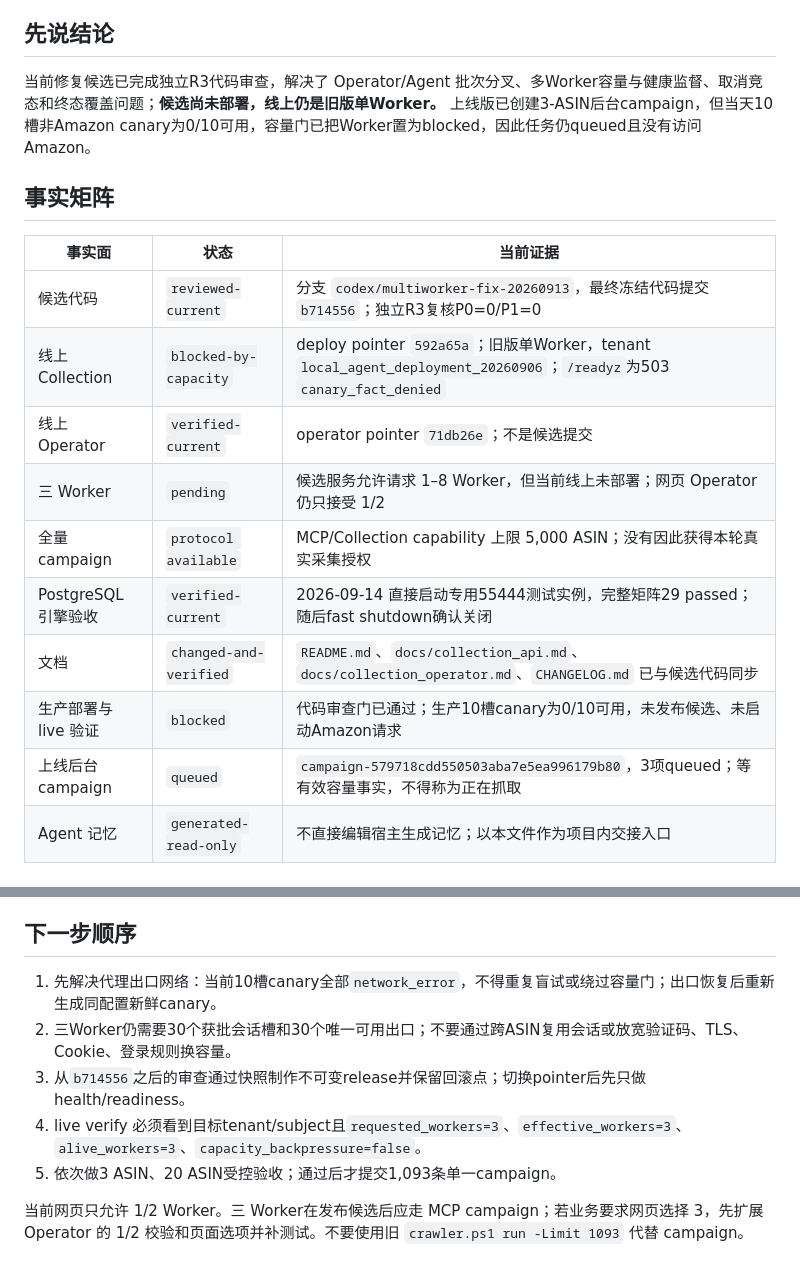
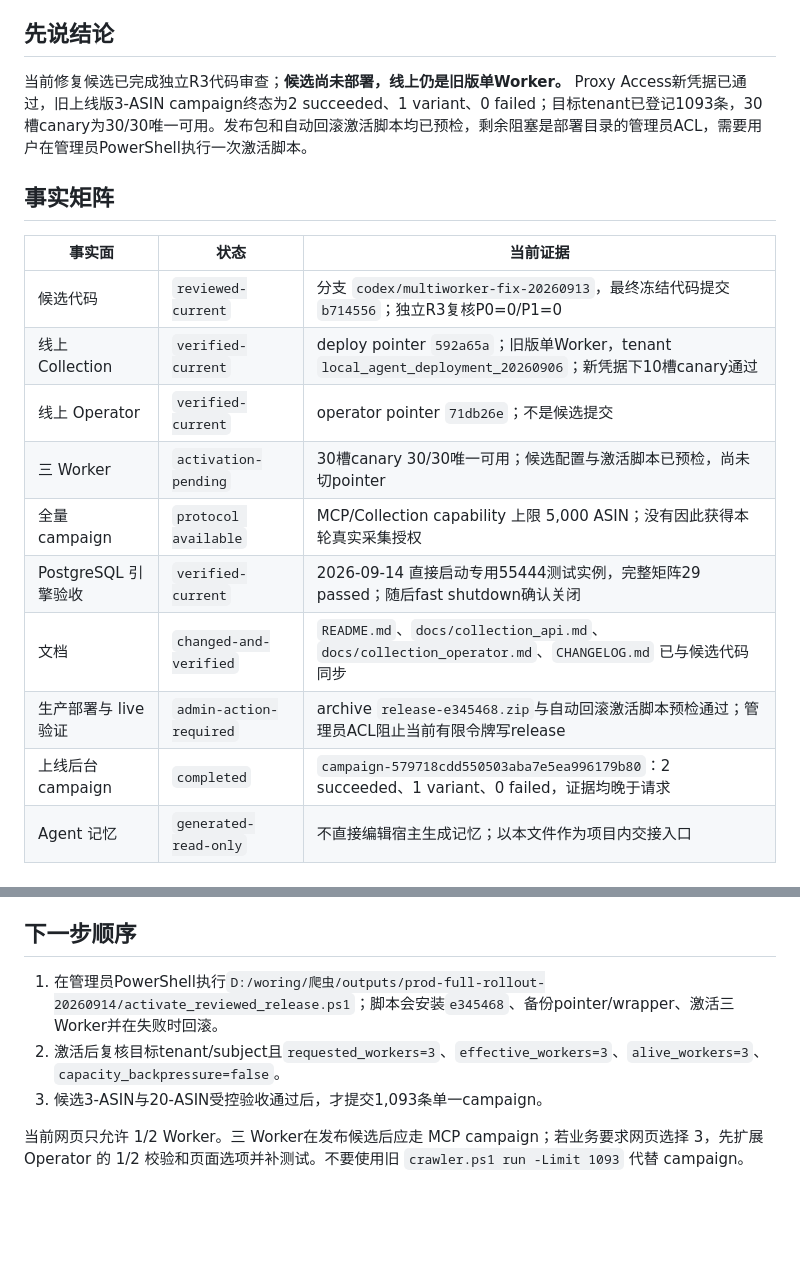
Before and after one commit to DEDC-JINKUN/amazon-crawler, a Markdown page: docs/agent_handoff_current.md, 2 parts joined by grey strips. GitHub-like rendering; blank space fills up the shorter version.

Commit message:
docs: record live gate and admin activation handoff

```diff
--- a/docs/agent_handoff_current.md
+++ b/docs/agent_handoff_current.md
@@ -5,21 +5,21 @@
 
 ## 先说结论
 
-当前修复候选已完成独立R3代码审查，解决了 Operator/Agent 批次分叉、多Worker容量与健康监督、取消竞态和终态覆盖问题；**候选尚未部署，线上仍是旧版单Worker。** 上线版已创建3-ASIN后台campaign，但当天10槽非Amazon canary为0/10可用，容量门已把Worker置为blocked，因此任务仍queued且没有访问Amazon。
+当前修复候选已完成独立R3代码审查；**候选尚未部署，线上仍是旧版单Worker。** Proxy Access新凭据已通过，旧上线版3-ASIN campaign终态为2 succeeded、1 variant、0 failed；目标tenant已登记1093条，30槽canary为30/30唯一可用。发布包和自动回滚激活脚本均已预检，剩余阻塞是部署目录的管理员ACL，需要用户在管理员PowerShell执行一次激活脚本。
 
 ## 事实矩阵
 
 | 事实面 | 状态 | 当前证据 |
 |---|---|---|
 | 候选代码 | `reviewed-current` | 分支 `codex/multiworker-fix-20260913`，最终冻结代码提交 `b714556`；独立R3复核P0=0/P1=0 |
-| 线上 Collection | `blocked-by-capacity` | deploy pointer `592a65a`；旧版单Worker，tenant `local_agent_deployment_20260906`；`/readyz`为503 `canary_fact_denied` |
+| 线上 Collection | `verified-current` | deploy pointer `592a65a`；旧版单Worker，tenant `local_agent_deployment_20260906`；新凭据下10槽canary通过 |
 | 线上 Operator | `verified-current` | operator pointer `71db26e`；不是候选提交 |
-| 三 Worker | `pending` | 候选服务允许请求 1–8 Worker，但当前线上未部署；网页 Operator 仍只接受 1/2 |
+| 三 Worker | `activation-pending` | 30槽canary 30/30唯一可用；候选配置与激活脚本已预检，尚未切pointer |
 | 全量 campaign | `protocol available` | MCP/Collection capability 上限 5,000 ASIN；没有因此获得本轮真实采集授权 |
 | PostgreSQL 引擎验收 | `verified-current` | 2026-09-14 直接启动专用55444测试实例，完整矩阵29 passed；随后fast shutdown确认关闭 |
 | 文档 | `changed-and-verified` | `README.md`、`docs/collection_api.md`、`docs/collection_operator.md`、`CHANGELOG.md` 已与候选代码同步 |
-| 生产部署与 live 验证 | `blocked` | 代码审查门已通过；生产10槽canary为0/10可用，未发布候选、未启动Amazon请求 |
-| 上线后台campaign | `queued` | `campaign-579718cdd550503aba7e5ea996179b80`，3项queued；等有效容量事实，不得称为正在抓取 |
+| 生产部署与 live 验证 | `admin-action-required` | archive `release-e345468.zip`与自动回滚激活脚本预检通过；管理员ACL阻止当前有限令牌写release |
+| 上线后台campaign | `completed` | `campaign-579718cdd550503aba7e5ea996179b80`：2 succeeded、1 variant、0 failed，证据均晚于请求 |
 | Agent 记忆 | `generated-read-only` | 不直接编辑宿主生成记忆；以本文件作为项目内交接入口 |
 
 ## 候选实现了什么
@@ -56,11 +56,9 @@
 
 ## 下一步顺序
 
-1. 先解决代理出口网络：当前10槽canary全部`network_error`，不得重复盲试或绕过容量门；出口恢复后重新生成同配置新鲜canary。
-2. 三Worker仍需要30个获批会话槽和30个唯一可用出口；不要通过跨ASIN复用会话或放宽验证码、TLS、Cookie、登录规则换容量。
-3. 从`b714556`之后的审查通过快照制作不可变release并保留回滚点；切换pointer后先只做health/readiness。
-4. live verify 必须看到目标tenant/subject且`requested_workers=3`、`effective_workers=3`、`alive_workers=3`、`capacity_backpressure=false`。
-5. 依次做3 ASIN、20 ASIN受控验收；通过后才提交1,093条单一campaign。
+1. 在管理员PowerShell执行`D:/woring/爬虫/outputs/prod-full-rollout-20260914/activate_reviewed_release.ps1`；脚本会安装`e345468`、备份pointer/wrapper、激活三Worker并在失败时回滚。
+2. 激活后复核目标tenant/subject且`requested_workers=3`、`effective_workers=3`、`alive_workers=3`、`capacity_backpressure=false`。
+3. 候选3-ASIN与20-ASIN受控验收通过后，才提交1,093条单一campaign。
 
 当前网页只允许 1/2 Worker。三 Worker在发布候选后应走 MCP campaign；若业务要求网页选择 3，先扩展 Operator 的 1/2 校验和页面选项并补测试。不要使用旧 `crawler.ps1 run -Limit 1093` 代替 campaign。
 
```
Also changed, not shown: other parts of docs/agent_handoff_current.md (+1 -1 lines), progress.md (+4 -0 lines), task_plan.md (+9 -4 lines).
